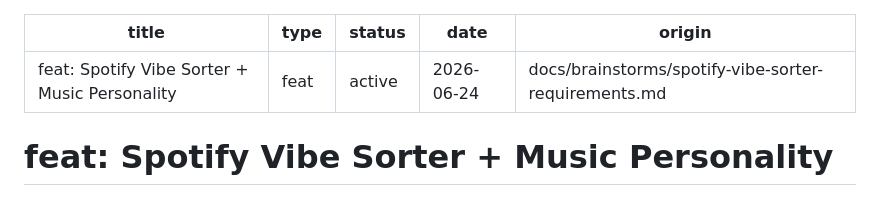
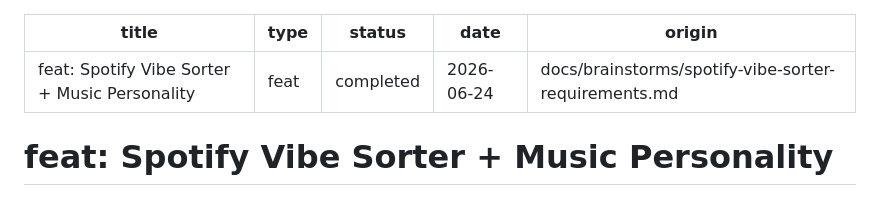
Before and after one commit to MaryanPrydatko/spotify-vibe-sorter, a Markdown page: docs/plans/2026-06-24-001-feat-spotify-vibe-sorter-plan.md, the part around the change. GitHub-like rendering.

Commit message:
chore: mark plan completed

```diff
--- a/docs/plans/2026-06-24-001-feat-spotify-vibe-sorter-plan.md
+++ b/docs/plans/2026-06-24-001-feat-spotify-vibe-sorter-plan.md
@@ -1,7 +1,7 @@
 ---
 title: "feat: Spotify Vibe Sorter + Music Personality"
 type: feat
-status: active
+status: completed
 date: 2026-06-24
 origin: docs/brainstorms/spotify-vibe-sorter-requirements.md
 ---
```
